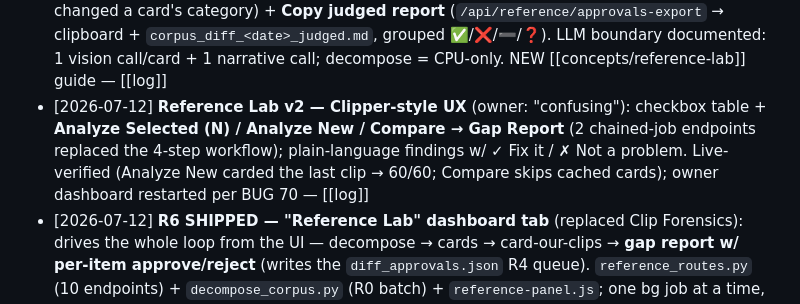
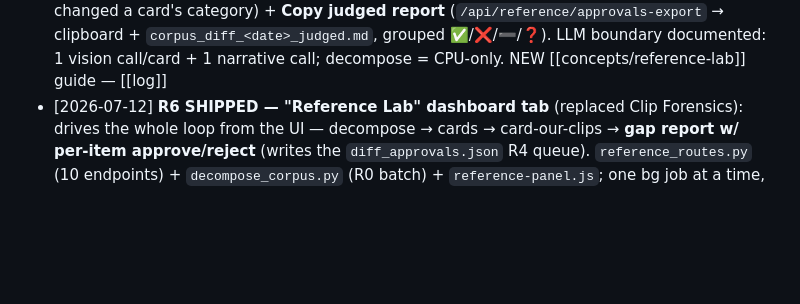
Before and after one commit to Notsosmartt-cmd/OpenClawStreamClipper, a Markdown page: AIclippingPipelineVault/wiki/hot.md, the part around the change. Drawn GitHub-style; blank space fills up the shorter version.

Commit message:
docs(wiki): prune hot.md to the 100-line cap
Co-Authored-By: Claude Fable 5 <noreply@anthropic.com>

```diff
--- a/AIclippingPipelineVault/wiki/hot.md
+++ b/AIclippingPipelineVault/wiki/hot.md
@@ -73,7 +73,6 @@ anything stale (>~2 weeks), and refresh the state table if defaults/flags/models
 - [2026-07-14] **[[concepts/plan-speed-wave3-2026-07]] FILED+REVISED — the 30-45-min plan, same hardware**: waves = **0 WhisperX mandate (owner-directed: interpreter pin → whisperx+diarization REALLY on, dep consolidation, S2 re-baseline)** → A overlaps (events scan ∥ diarization under whisper, S6↔S7, batch reload) → B 9B text lane (S4 47→13-18m, owner A/B gate) → C vision image diet (20→11m, eyeball gate) → D polish (re-bench parallel ON the CUDA lane; optional 9B spec-decode). Composite 90→~92(W0 quality buy)→~79→~52→~46→~37→~33-35m; floor ~31-33. S7 renders found ALREADY parallel (removed) — [[log]]
 - [2026-07-13] **Jump cuts v2 SHIPPED (J0–J6, default-off)** → [[concepts/plan-jump-cuts-v2-2026-07]]: NEW `beat_map.py` ([[entities/beat-map]], sfx_cues delegates byte-identical) + `clip_cuts` payoff-halo/veto/leave-a-beat/effect-aware-joins/category-policy + NEW `cut_inference.py` text-anchored quotes (deterministic time map) + coherence gate + `CLIP_CUT_STYLE` hard-cut/punch-in seams + filler lane + `CLIP_AB_CUTS_EXPERIMENT` + Lab `duration_med` + dashboard Editing-style. 3 selftests + real-ffmpeg integration test PASS. **Owner gate: live `CLIP_JUMP_CUTS=gaps` run + eyeball before default flip** — [[log]]
 - [2026-07-13] **Reference Lab v2.1 + owner guide**: **Analysis model dropdown** (per-job `CLIP_TEXT_MODEL` override via `_model_env`; default = pipeline `text_model`; PROVEN: 9B vs 35B changed a card's category) + **Copy judged report** (`/api/reference/approvals-export` → clipboard + `corpus_diff_<date>_judged.md`, grouped ✅/❌/➖/❓). LLM boundary documented: 1 vision call/card + 1 narrative call; decompose = CPU-only. NEW [[concepts/reference-lab]] guide — [[log]]
-- [2026-07-12] **Reference Lab v2 — Clipper-style UX** (owner: "confusing"): checkbox table + **Analyze Selected (N) / Analyze New / Compare → Gap Report** (2 chained-job endpoints replaced the 4-step workflow); plain-language findings w/ ✓ Fix it / ✗ Not a problem. Live-verified (Analyze New carded the last clip → 60/60; Compare skips cached cards); owner dashboard restarted per BUG 70 — [[log]]
 - [2026-07-12] **R6 SHIPPED — "Reference Lab" dashboard tab** (replaced Clip Forensics): drives the whole loop from the UI — decompose → cards → card-our-clips → **gap report w/ per-item approve/reject** (writes the `diff_approvals.json` R4 queue). `reference_routes.py` (10 endpoints) + `decompose_corpus.py` (R0 batch) + `reference-panel.js`; one bg job at a time, mutual 409 w/ the clip pipeline (`is_reference_running`), Stop=taskkill. Verified live (:5099): 60 clips/59 carded, report loads w/ approvals joined. **NOTE: owner's dashboard live on :5001 + a 2nd non-listening `.venv` app.py — possible double-launch in their env** — [[concepts/plan-reference-deconstruction-2026-07]] — [[log]]
 - [2026-07-14] **Wave-3 closeout: B3 SHIPPED** (audit clean — S6 judge was already VISION_MODEL-pinned; `text_model=qwen3.5-9b`, S3 → 9B, vision stays 35B) + **run-start LM probe** (`CLIP_RUN_LLM_PROBE`: dead/decayed-resident → one recycle; singles now guarded like batches); D6 deferred w/ design (top fine-tuning item), S6-diet + shortlist/D2-D5 skipped w/ reasons — [[concepts/plan-speed-wave3-2026-07]] §2c — [[log]]
 - [2026-07-14] **WAVE 3 FINAL: S4 = 13.4 min (3.9 min/VOD-h, 0 failures, full grounding) on Raud run 3** — 14 clips/60m48s cached-front; fresh-3h projection **~51 min (was ~90)** + diarization/wav2vec2 quality; vision = new #1 block (S6 threw 48 decay-timeouts at server-hour ~20 → recycled; single runs need the A3 probe too); fine-tuning agenda: D6 overlap, vision output diet, judge trim, B3 audit — [[log]]
```
